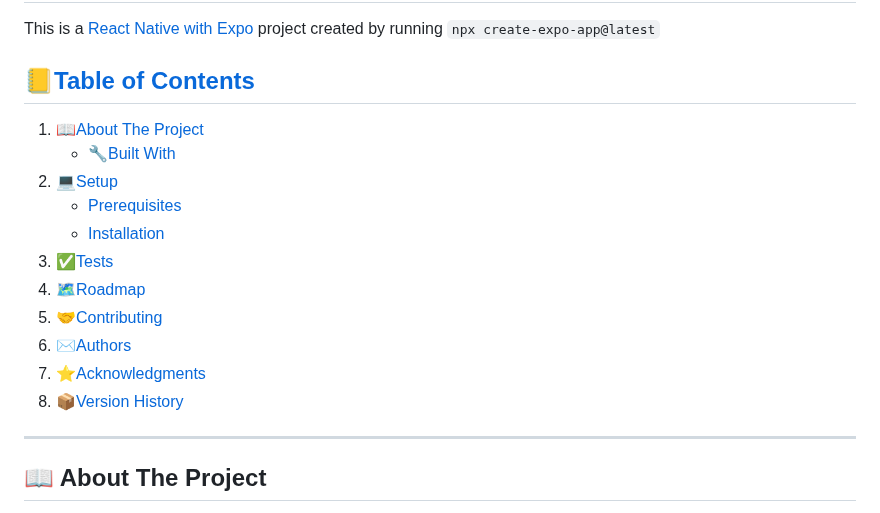
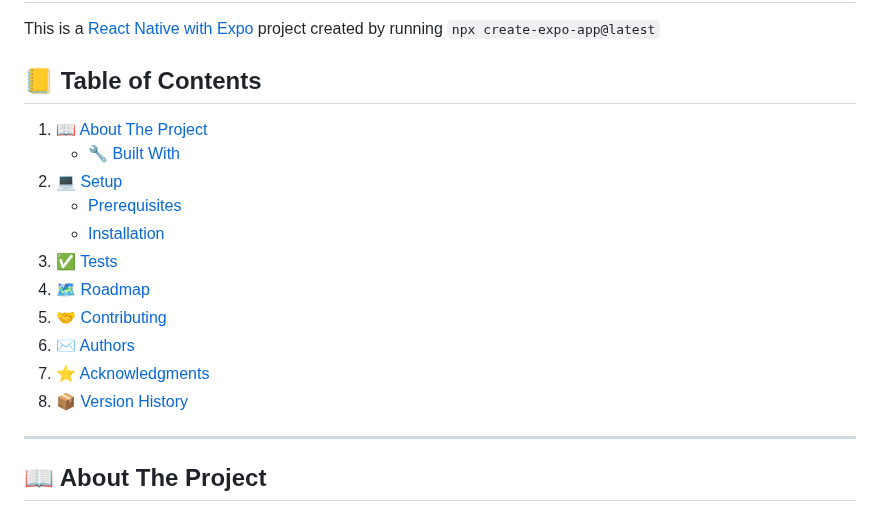
Before and after one commit to reskydevs/alalay, a Markdown page: README.md, the part around one of its changes. Rendered like a GitHub page.

```diff
--- a/README.md
+++ b/README.md
@@ -2,18 +2,18 @@
 
 This is a [React Native with Expo](https://reactnative.dev/docs/environment-setup) project created by running `npx create-expo-app@latest`
 
-## [📒Table of Contents](#📒table-of-contents)
-1. [📖About The Project](#📖about-the-project)
-    - [🔧Built With](#🔧-built-with)
-2. [💻Setup](#setup)
+## 📒 Table of Contents
+1. [📖 About The Project](#about-the-project)
+    - [🔧 Built With](#built-with)
+2. [💻 Setup](#setup)
     - [Prerequisites](#prerequisites)
     - [Installation](#installation)
-3. [✅Tests](#✅tests)
-4. [🗺️Roadmap](#🗺️roadmap)
-5. [🤝Contributing](#🤝contributing)
-6. [✉️Authors](#✉️authors)
-7. [⭐Acknowledgments](#⭐acknowledgments)
-8. [📦Version History](#📦version-history)
+3. [✅ Tests](#tests)
+4. [🗺️ Roadmap](#roadmap)
+5. [🤝 Contributing](#contributing)
+6. [✉️ Authors](#authors)
+7. [⭐ Acknowledgments](#acknowledgments)
+8. [📦 Version History](#version-history)
 
 ---
 
```
Also changed, not shown: other parts of README.md (+8 -8 lines).
